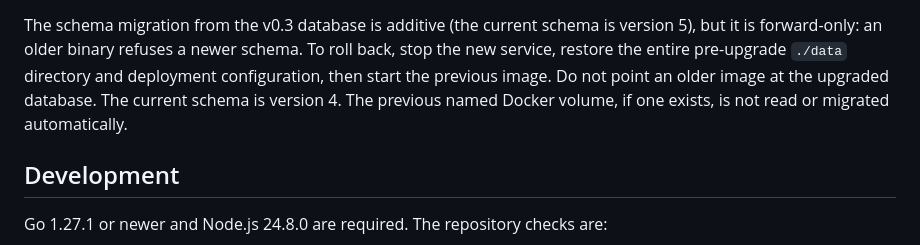
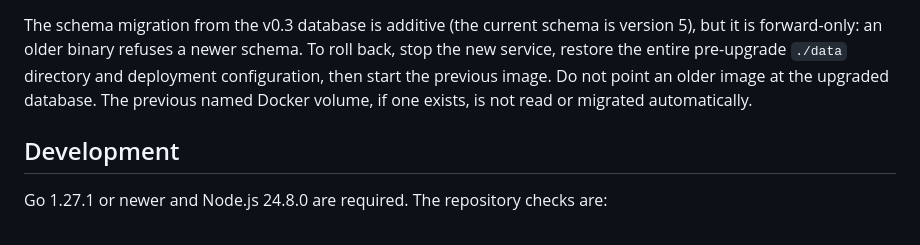
Before and after one commit to crypt0rr/EdgeWatch, a Markdown page: README.md, the part around the change. Rendered like a GitHub page.

Commit message:
docs: correct retention schema version

```diff
--- a/README.md
+++ b/README.md
@@ -139,8 +139,8 @@ version 5), but it is
 forward-only: an older binary refuses a newer schema. To roll back, stop the
 new service, restore the entire pre-upgrade `./data` directory and deployment
 configuration, then start the previous image. Do not point an older image at
-the upgraded database. The current schema is version 4. The previous named
-Docker volume, if one exists, is not read or migrated automatically.
+the upgraded database. The previous named Docker volume, if one exists, is
+not read or migrated automatically.
 
 ## Development
 
```
